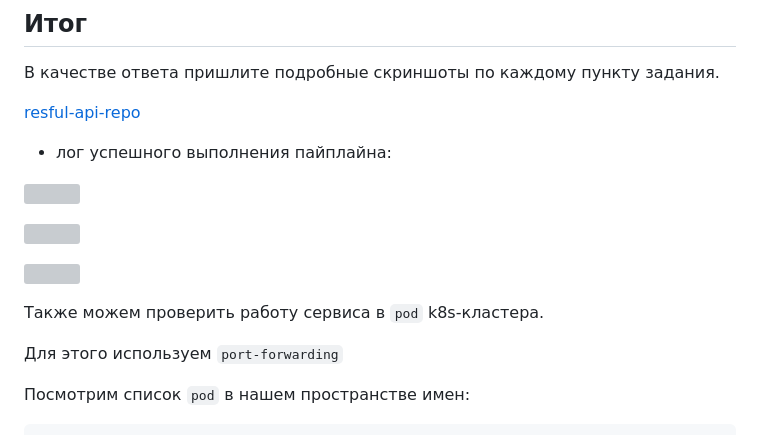
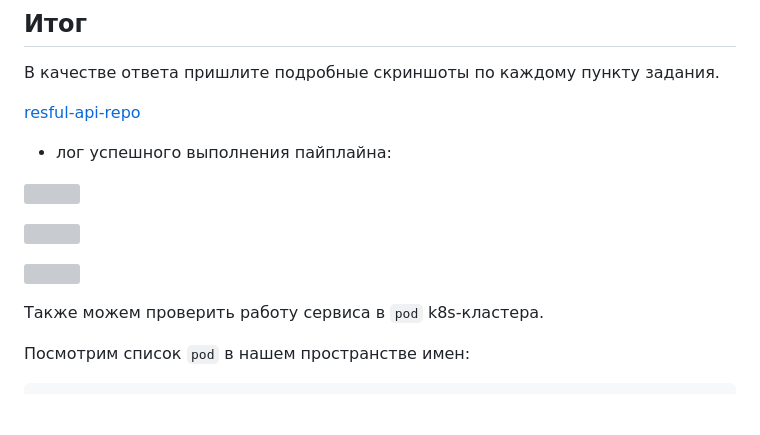
Before and after one commit to nikolay480/devops-netology, a Markdown page: CI_monitoring_config/09-ci-06-gitlab/README.md, the part around the change. Rendered like a GitHub page; blank space fills up the shorter version; grey boxes are pictures that could not be loaded.

Commit message:
update readme in 06-gitlab

```diff
--- a/CI_monitoring_config/09-ci-06-gitlab/README.md
+++ b/CI_monitoring_config/09-ci-06-gitlab/README.md
@@ -105,8 +105,6 @@ nik@DESKTOP-LE1IGVR:~$ curl localhost:5290/get_info
 
 [resful-api-repo](restful_api-main)
 
-
-
 - лог успешного выполнения пайплайна:
 
 ![](img/pipelines.png)
@@ -116,10 +114,6 @@ nik@DESKTOP-LE1IGVR:~$ curl localhost:5290/get_info
 ![](img/deploy.png)
 
 Также можем проверить работу сервиса в `pod` k8s-кластера.
-
-
-
-Для этого используем `port-forwarding`
 
 Посмотрим список `pod`  в нашем пространстве имен:
 
```
